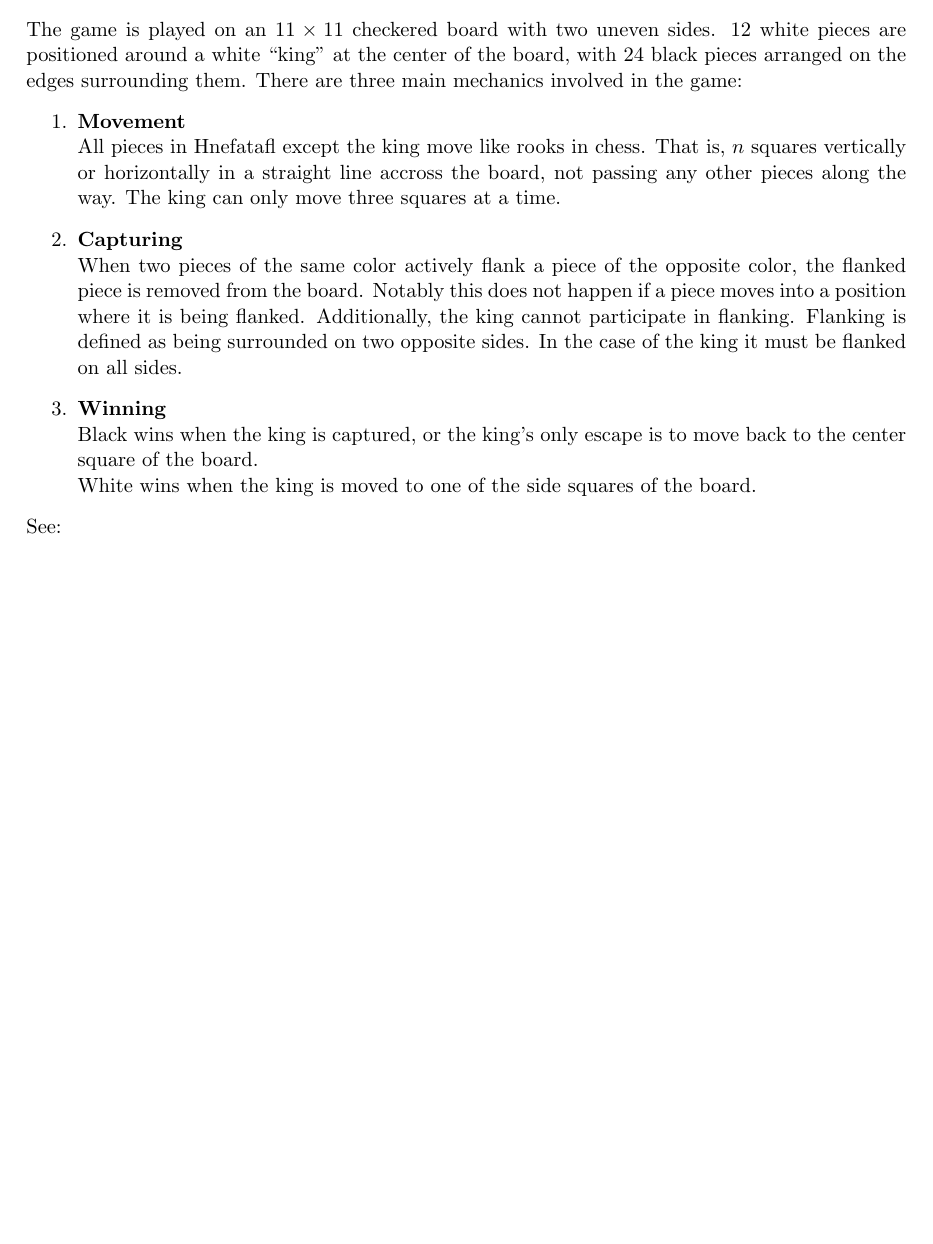
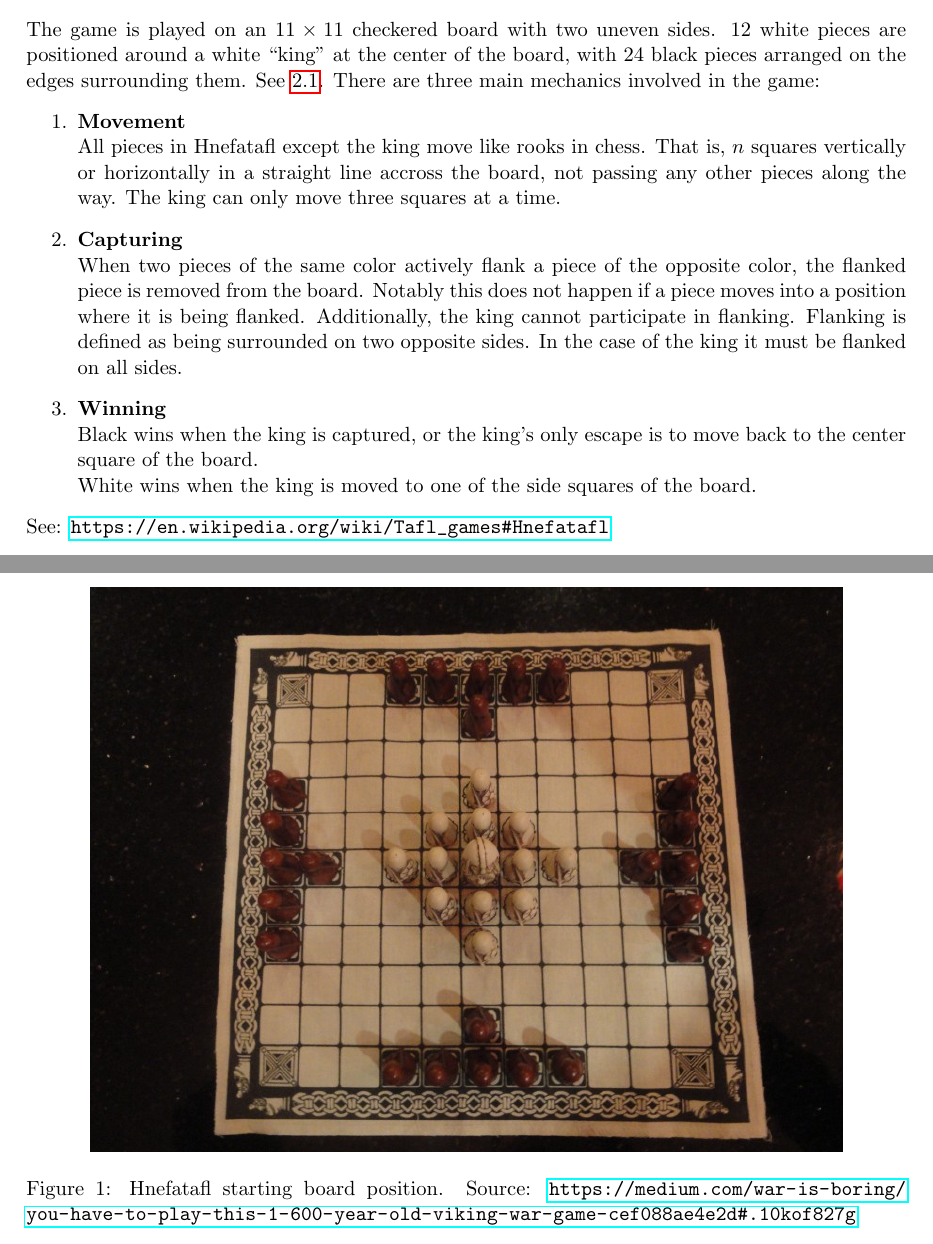
Before and after one commit to Radvendii/hnefatafl, a LaTeX document (proposal/proposal.tex): part of page 1 of 2 before the commit and two parts of pages 1 and 2 of 3 after it, the two joined at a grey line, cut so that both start at the same text, the shorter picture padded with empty space. Compiled offline with pdfLaTeX.

Commit message:
added images and hyperlinks

```diff
--- a/proposal/proposal.tex
+++ b/proposal/proposal.tex
@@ -1,5 +1,6 @@
 \documentclass[11pt, oneside]{article}
 \usepackage{latexrc}
+\usepackage{hyperref}
 
 \title{CS3110 Final Project Proposal}
 \author{Taeer Bar-Yam (tb442) \and Elizabeth VanDenburgh (eav38) \and Joseph
@@ -23,7 +24,13 @@ Programming an interactive Hnefatafl game.
 The game is played on an $11\times 11$ checkered board with two uneven sides.
 $12$ white pieces are positioned around a white ``king'' at the center of the
 board, with $24$ black pieces arranged on the edges surrounding them.
-% include graphic
+See~\ref{fig:initial_position}.
+\begin{figure}
+  \label{fig:initial_position}
+  \centering
+    \scalebox{.5}{\includegraphics{hnefatafl}}
+    \caption{Hnefatafl starting board position. Source: \url{https://medium.com/war-is-boring/you-have-to-play-this-1-600-year-old-viking-war-game-cef088ae4e2d\#.10kof827g}}
+\end{figure}
 There are three main mechanics involved in the game:
 \begin{enumerate}
 \item \textbf{Movement}\\
@@ -43,7 +50,7 @@ There are three main mechanics involved in the game:
   back to the center square of the board.\\
   White wins when the king is moved to one of the side squares of the board.
 \end{enumerate}
-See: %link to wikipedia
+See: \url{https://en.wikipedia.org/wiki/Tafl\_games\#Hnefatafl}
 \subsection{Interface:}
 Ultimately we would like to implement the interface as a GUI using openGL, and
 allow click-and-drag motion commands. Initially, we will implement a text-based
```
Also changed, not shown: proposal/hnefatafl.jpeg (added), proposal/proposal.pdf, 3 other files.
